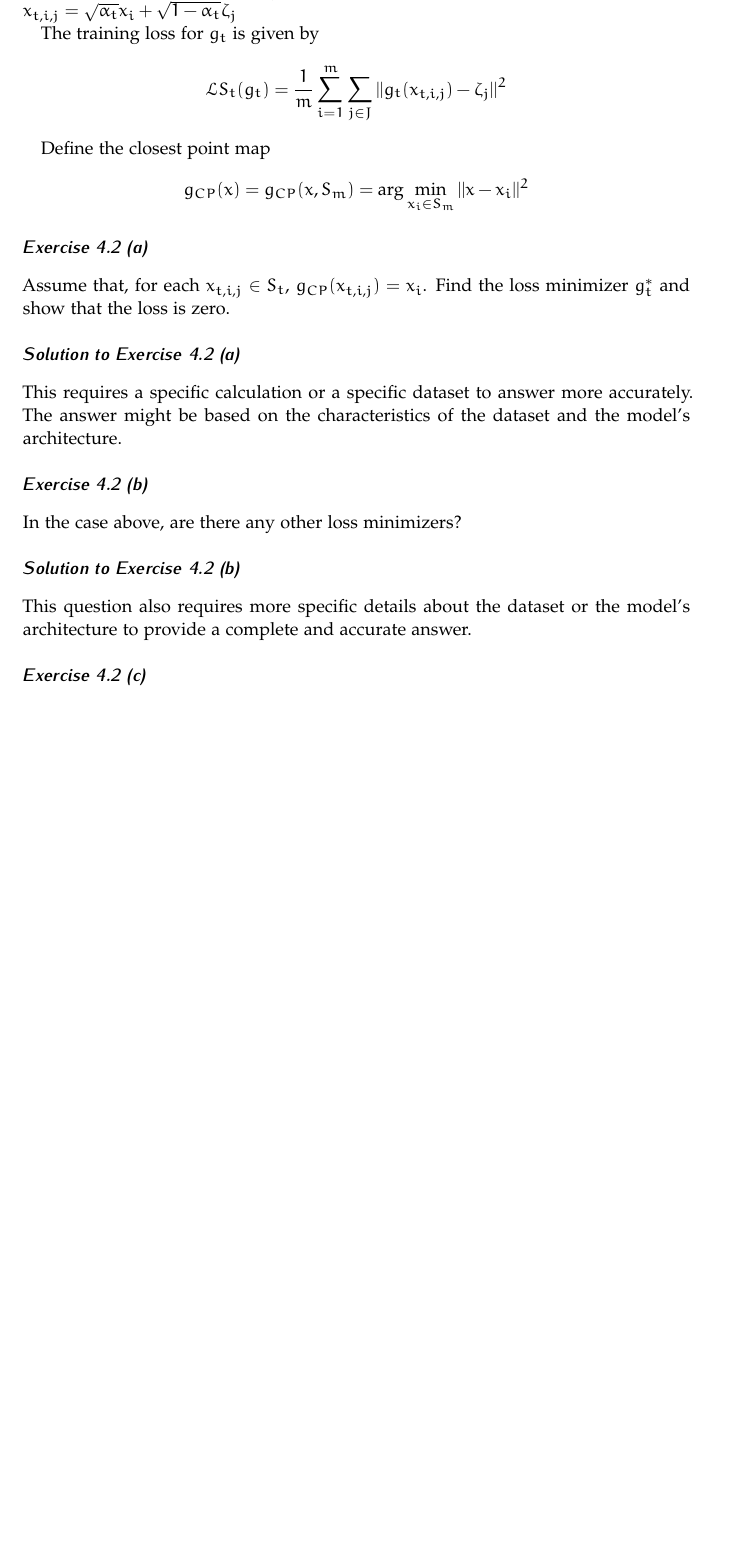
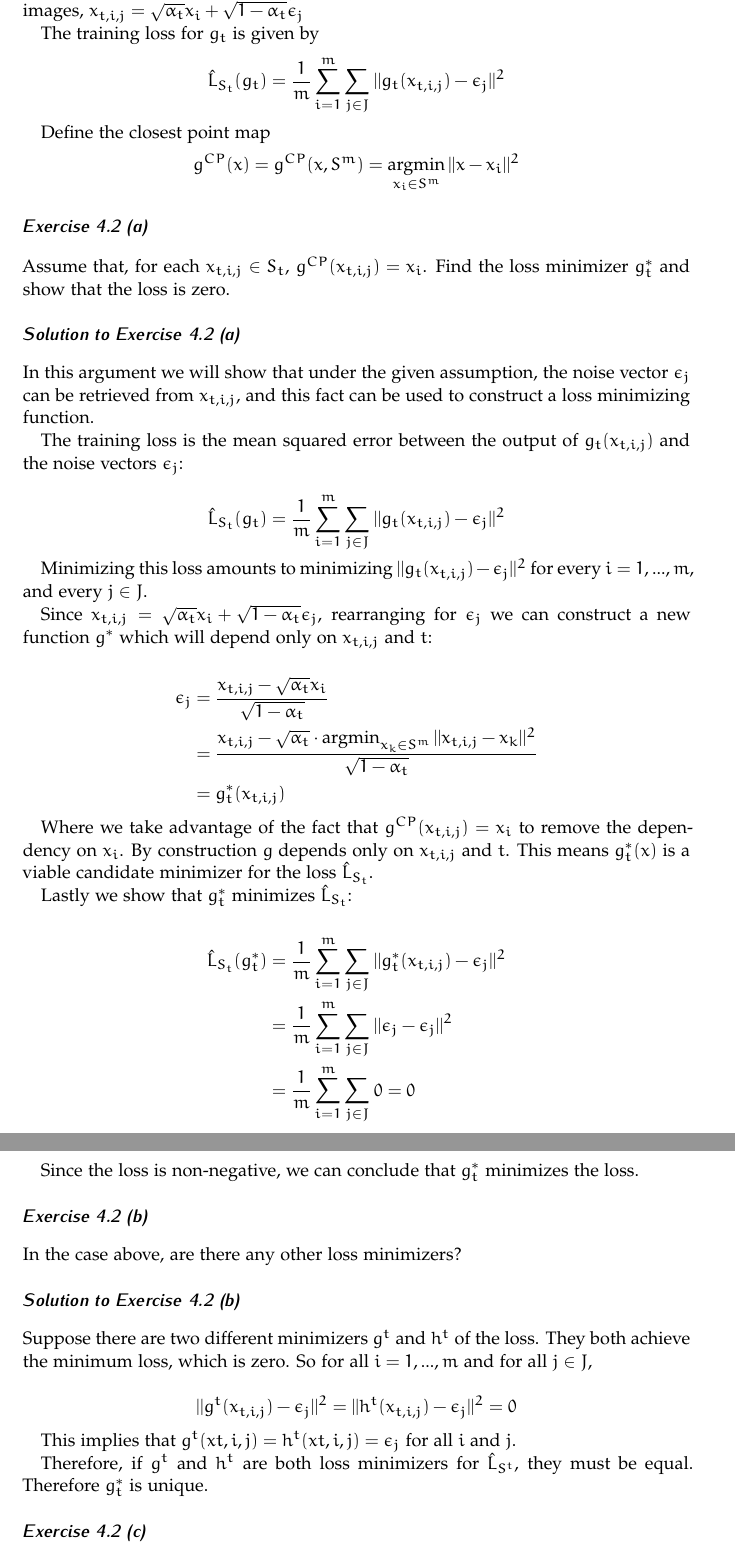
Before and after one commit to mathematiguy/maths-562, a LaTeX problem sheet (assignment-4/article.tex): part of page 3 of 4 before the commit and two parts of pages 3 and 4 of 4 after it, the two joined at a grey line, cut so that both start at the same text, the shorter picture padded with empty space. Compiled offline with pdfLaTeX.

Commit message:
4.2a and 4.2b solved

```diff
--- a/assignment-4/article.tex
+++ b/assignment-4/article.tex
@@ -30,6 +30,7 @@ BCOR5mm, % Binding correction
 
 \usepackage{amsmath}
 \DeclareMathOperator*{\argmax}{argmax} % thin space, limits underneath in displays
+\DeclareMathOperator*{\argmin}{argmin} % thin space, limits underneath in displays
 \DeclareMathOperator*{\sig}{sig}
 
 \input{structure.tex} % Include the structure.tex file which specified the document structure and layout
@@ -156,27 +157,64 @@ The outputs are a set of models, $g_t : X \rightarrow X$, $g_t (x) = g(x, t), t
 
-For each $t \in T$ , let $S_t = \{x_{t,i,j}\}, i = 1, \ldots , m, j \in J$ be the dataset of t-noisy images, $x_{t,i,j} = \sqrt{\alpha_t} x_i + \sqrt{1 - \alpha_t} \zeta_j$
+For each $t \in T$ , let $S_t = \{x_{t,i,j}\}, i = 1, \ldots , m$ for $j \in J$ be the dataset of t-noisy images, $x_{t,i,j} = \sqrt{\alpha_t} x_i + \sqrt{1 - \alpha_t} \epsilon_j$
 
 The training loss for $g_t$ is given by
 \begin{equation*}
-\mathcal{L} S_t (g_t ) = \frac{1}{m} \sum_{i=1}^{m} \sum_{j \in J} ||g_t (x_{t,i,j} ) - \zeta_j ||^2
+\hat{L}_{S_t}(g_t) = \frac{1}{m} \sum_{i=1}^{m} \sum_{j \in J} ||g_t (x_{t,i,j} ) - \epsilon_j ||^2
 \end{equation*}
 
 Define the closest point map
 \begin{equation*}
-g_{CP}(x) = g_{CP} (x, S_m ) = \arg \min_{x_i \in S_m} ||x - x_i ||^2
+  g^{CP}(x) = g^{CP}(x, S^m) = \argmin_{x_i \in S^m} ||x - x_i||^2
 \end{equation*}
 
 \subsubsection*{Exercise 4.2 (a)}
-Assume that, for each $x_{t,i,j} \in S_t$, $g_{CP}(x_{t,i,j}) = x_i$. Find the loss minimizer $g^*_t$ and show that the loss is zero.
+Assume that, for each $x_{t,i,j} \in S_t$, $g^{CP}(x_{t,i,j}) = x_i$. Find the loss minimizer $g^*_t$ and show that the loss is zero.
 
 \subsubsection*{Solution to Exercise 4.2 (a)}
-This requires a specific calculation or a specific dataset to answer more accurately. The answer might be based on the characteristics of the dataset and the model's architecture.
+In this argument we will show that under the given assumption, the noise vector $\epsilon_j$ can be retrieved from $x_{t,i,j}$, and this fact can be used to construct a loss minimizing function.
+
+The training loss is the mean squared error between the output of $g_t(x_{t,i,j})$ and the noise vectors $\epsilon_j$:
+
+\begin{equation*}
+  \hat{L}_{S_t}(g_t) = \frac{1}{m} \sum_{i=1}^{m} \sum_{j \in J} ||g_t (x_{t,i,j} ) - \epsilon_j ||^2
+\end{equation*}
+
+Minimizing this loss amounts to minimizing $||g_t (x_{t,i,j})-\epsilon_j||^2$ for every $i = 1, ..., m$, and every $j \in J$.
+
+Since $x_{t,i,j} = \sqrt{\alpha_t}x_i + \sqrt{1-\alpha_t}\epsilon_j$, rearranging for $\epsilon_j$ we can construct a new function $g^*$ which will depend only on $x_{t,i,j}$ and $t$:
+
+\begin{align*}
+  \epsilon_j &= \frac{x_{t,i,j} - \sqrt{\alpha_t}x_i}{\sqrt{1-\alpha_t}} \\
+   &= \frac{x_{t,i,j} - \sqrt{\alpha_t} \cdot \argmin_{x_k \in S^m} ||x_{t,i,j}-x_k||^2}{\sqrt{1-\alpha_t}} \\
+  &= g^*_t(x_{t,i,j})
+\end{align*}
+
+Where we take advantage of the fact that $g^{CP}(x_{t,i,j}) = x_i$ to remove the dependency on $x_i$. By construction $g$ depends only on $x_{t,i,j}$ and $t$. This means $g^*_t(x)$ is a viable candidate minimizer for the loss $\hat{L}_{S_t}$.
+
+Lastly we show that $g^*_t$ minimizes $\hat{L}_{S_t}$:
+
+\begin{align*}
+  \hat{L}_{S_t}(g^*_t) &= \frac{1}{m} \sum_{i=1}^{m} \sum_{j \in J} ||g^*_t (x_{t,i,j} ) - \epsilon_j ||^2 \\
+  &= \frac{1}{m} \sum_{i=1}^{m} \sum_{j \in J} ||\epsilon_j - \epsilon_j ||^2 \\
+  &= \frac{1}{m} \sum_{i=1}^{m} \sum_{j \in J} 0 = 0
+\end{align*}
+
+Since the loss is non-negative, we can conclude that $g^*_t$ minimizes the loss.
 
 \subsubsection*{Exercise 4.2 (b)}
 In the case above, are there any other loss minimizers?
 
 \subsubsection*{Solution to Exercise 4.2 (b)}
-This question also requires more specific details about the dataset or the model's architecture to provide a complete and accurate answer.
+
+Suppose there are two different minimizers $g^t$ and $h^t$ of the loss. They both achieve the minimum loss, which is zero. So for all $i = 1, ..., m$ and for all $j \in J$,
+
+\begin{equation*}
+  ||g^t(x_{t,i,j}) - \epsilon_j||^2 = ||h^t(x_{t,i,j}) - \epsilon_j||^2 = 0
+\end{equation*}
+
+This implies that $g^t(x{t,i,j}) = h^t(x{t,i,j}) = \epsilon_j$ for all $i$ and $j$.
+
+Therefore, if $g^t$ and $h^t$ are both loss minimizers for $\hat{L}_{S^t}$, they must be equal. Therefore $g^*_t$ is unique.
 
 \subsubsection*{Exercise 4.2 (c)}
 How do the loss minimizers for this generative model compare to the loss minimizers for GANs? Which is better in terms of coverage of the dataset?
```
Also changed, not shown: assignment-4/article.tex (4 more changed lines).
